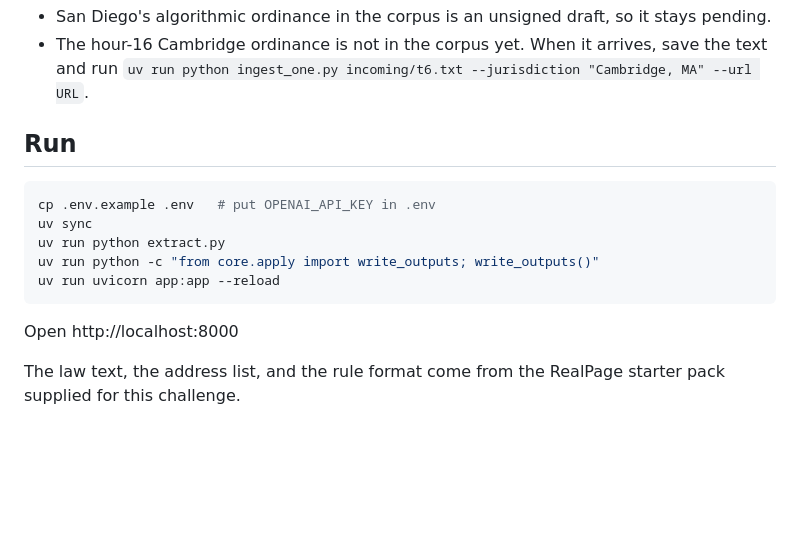
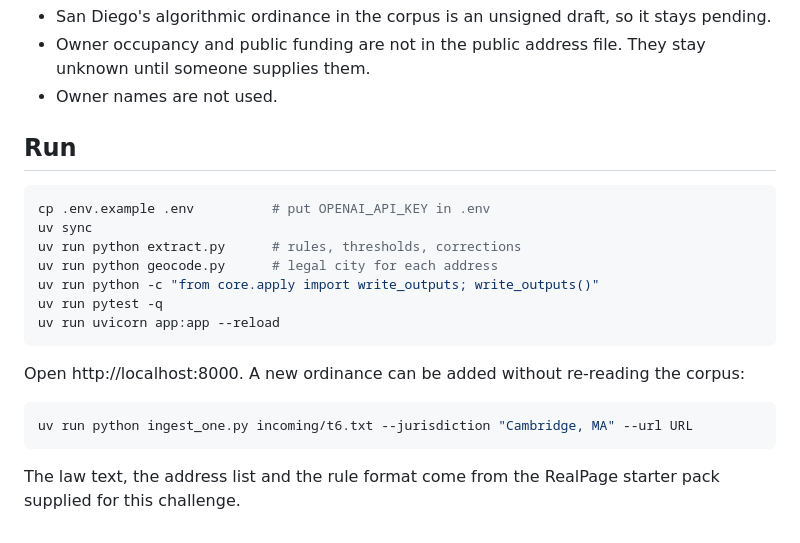
Before and after one commit to vladislav-pak-world-bank/streetrule, a Markdown page: README.md, the part around one of its changes. Rendered like a GitHub page; blank space fills up the shorter version.

````diff
--- a/README.md
+++ b/README.md
@@ -29,16 +81,23 @@ The address page is `/`. The five change tests, each with a worked example, are
 - San Diego's algorithmic ordinance in the corpus is an unsigned draft, so it stays pending.
-- The hour-16 Cambridge ordinance is not in the corpus yet. When it arrives, save the text and run `uv run python ingest_one.py incoming/t6.txt --jurisdiction "Cambridge, MA" --url URL`.
+- Owner occupancy and public funding are not in the public address file. They stay unknown until someone supplies them.
+- Owner names are not used.
 
 ## Run
 
 ```bash
-cp .env.example .env   # put OPENAI_API_KEY in .env
+cp .env.example .env          # put OPENAI_API_KEY in .env
 uv sync
-uv run python extract.py
+uv run python extract.py      # rules, thresholds, corrections
+uv run python geocode.py      # legal city for each address
 uv run python -c "from core.apply import write_outputs; write_outputs()"
+uv run pytest -q
 uv run uvicorn app:app --reload
 ```
 
-Open http://localhost:8000
+Open http://localhost:8000. A new ordinance can be added without re-reading the corpus:
 
-The law text, the address list, and the rule format come from the RealPage starter pack supplied for this challenge.
+```bash
+uv run python ingest_one.py incoming/t6.txt --jurisdiction "Cambridge, MA" --url URL
+```
+
+The law text, the address list and the rule format come from the RealPage starter pack supplied for this challenge.
````
Also changed, not shown: other parts of README.md (+66 -14 lines), docs/changes.png (added), docs/landing.png (added), docs/method.png (added), docs/report.png (added), 1 other file.
